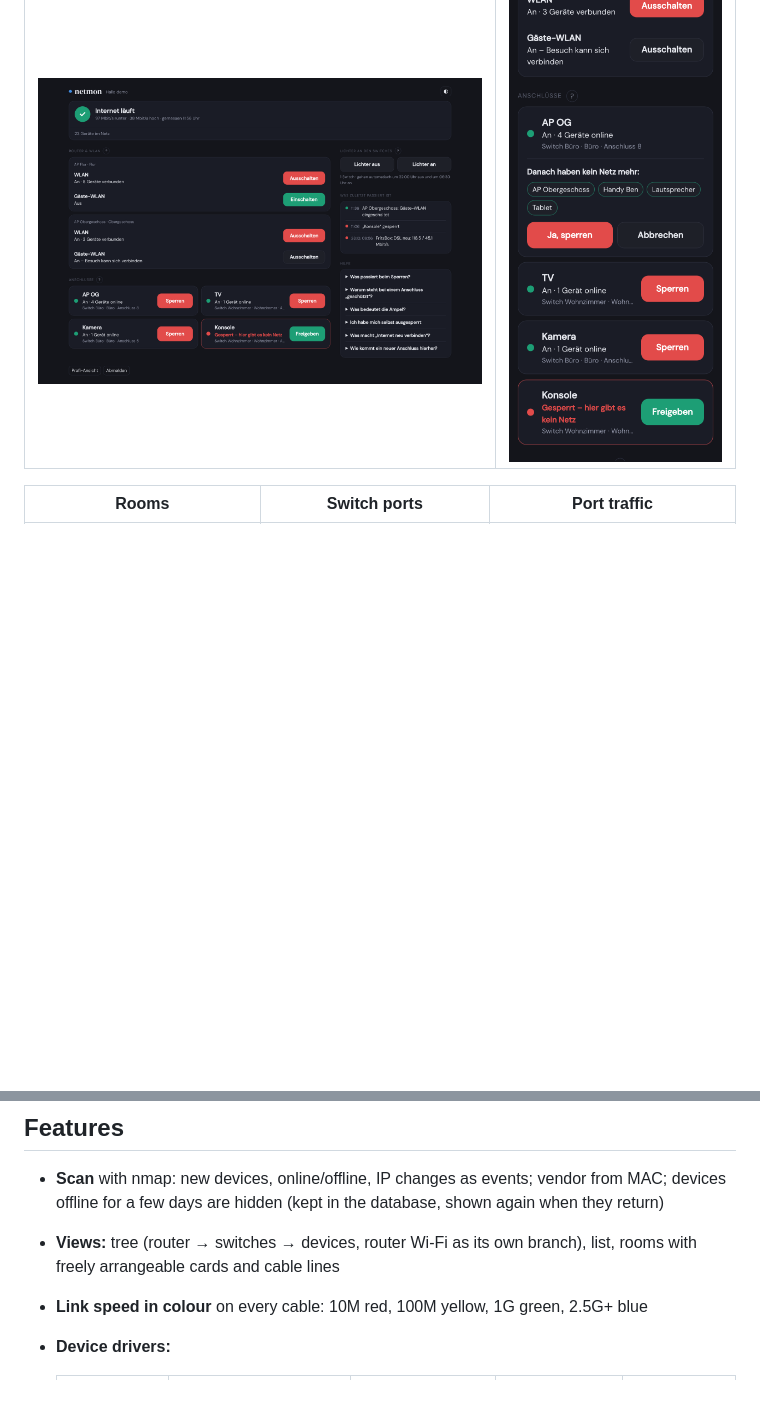
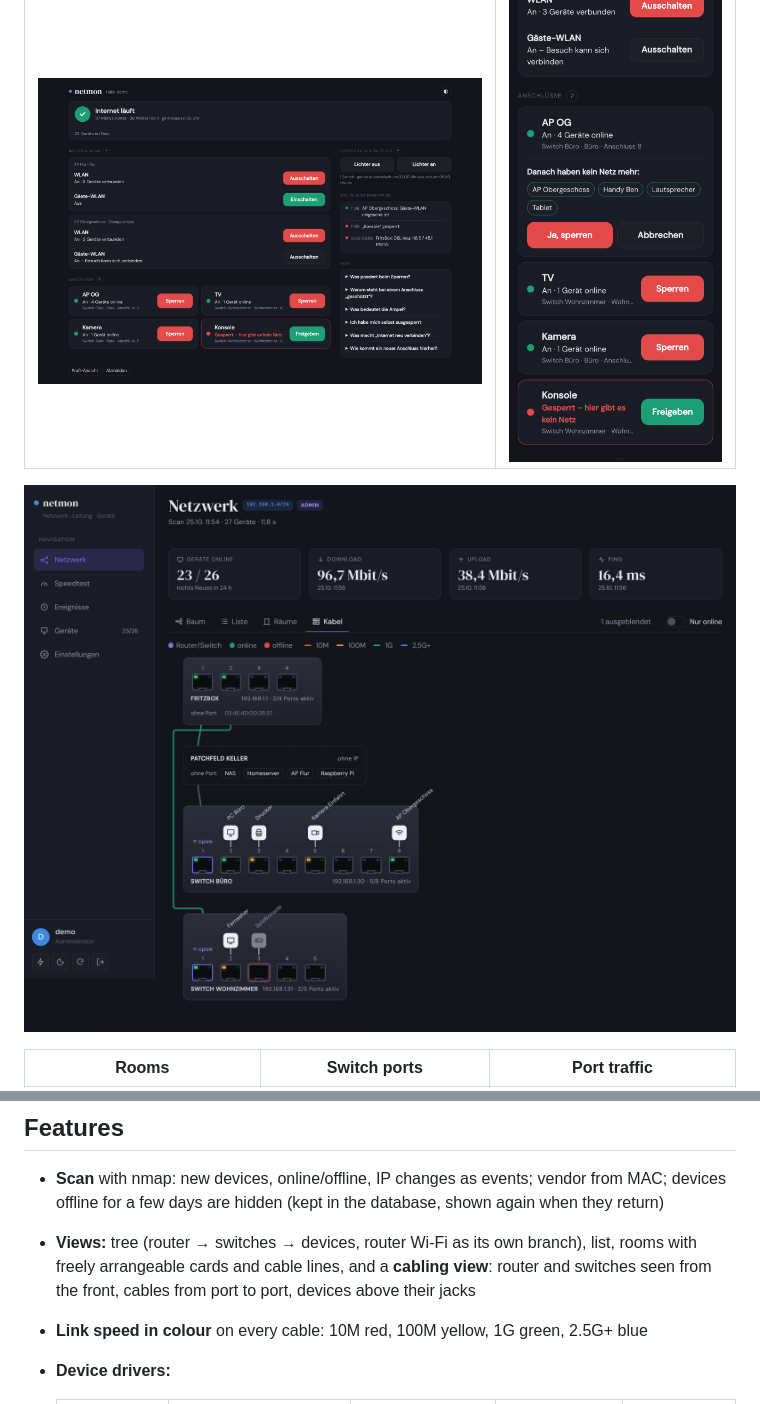
Before and after one commit to theMagicKnight/netmon, a Markdown page: README.md, 2 parts joined by grey strips. Drawn GitHub-style; pictures changed too: docs/rack.png (added); blank space fills up the shorter version.

```diff
--- a/README.md
+++ b/README.md
@@ -12,6 +12,8 @@ A **simple view** with an internet traffic light and big buttons is made for fam
 | Simple view (desktop) | Simple view (phone) – who loses the network? |
 |---|---|
 | ![Simple view](docs/simple.png) | ![Simple view on a phone](docs/simple-mobile.png) |
+
+![Cabling view](docs/rack.png)
 
 | Rooms | Switch ports | Port traffic |
 |---|---|---|
@@ -28,7 +30,8 @@ A **simple view** with an internet traffic light and big buttons is made for fam
 - **Scan** with nmap: new devices, online/offline, IP changes as events; vendor from MAC; devices offline for a few
   days are hidden (kept in the database, shown again when they return)
 - **Views:** tree (router → switches → devices, router Wi-Fi as its own branch), list, rooms with freely arrangeable
-  cards and cable lines
+  cards and cable lines, and a **cabling view**: router and switches seen from the front, cables from port to port,
+  devices above their jacks
 - **Link speed in colour** on every cable: 10M red, 100M yellow, 1G green, 2.5G+ blue
 - **Device drivers:**
 
```
Also changed, not shown: CHANGELOG.md (+9 -0 lines), docs/HANDBUCH.md (+10 -2 lines), 4 other files.
